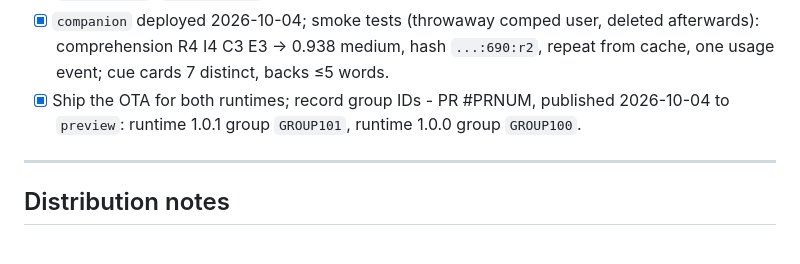
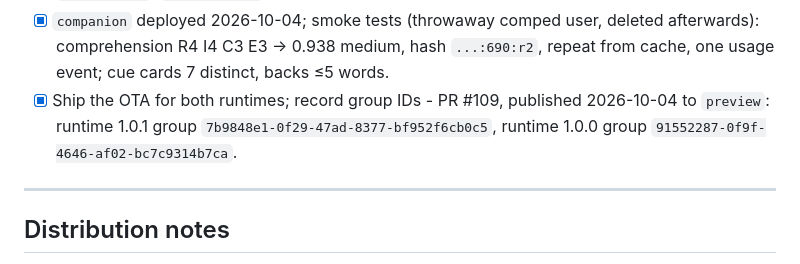
Before and after one commit to aizquier97-hub/Project-Bookmarkt, a Markdown page: docs/STAGE_4_BUILD_PLAN.md, the part around the change. Rendered like a GitHub page.

```diff
--- a/docs/STAGE_4_BUILD_PLAN.md
+++ b/docs/STAGE_4_BUILD_PLAN.md
@@ -403,9 +403,9 @@ into the Recall match.
       deleted afterwards): comprehension R4 I4 C3 E3 → 0.938 medium, hash
       `...:690:r2`, repeat from cache, one usage event; cue cards 7
       distinct, backs ≤5 words.
-- [x] Ship the OTA for both runtimes; record group IDs - PR #PRNUM, published
-      2026-10-04 to `preview`: runtime 1.0.1 group `GROUP101`, runtime
-      1.0.0 group `GROUP100`.
+- [x] Ship the OTA for both runtimes; record group IDs - PR #109, published
+      2026-10-04 to `preview`: runtime 1.0.1 group `7b9848e1-0f29-47ad-8377-bf952f6cb0c5`, runtime
+      1.0.0 group `91552287-0f9f-4646-af02-bc7c9314b7ca`.
 
 ---
 
```
Also changed, not shown: docs/DECISION_LOG.md (+1 -1 lines), docs/PRODUCT_ROADMAP.md (+2 -2 lines).
